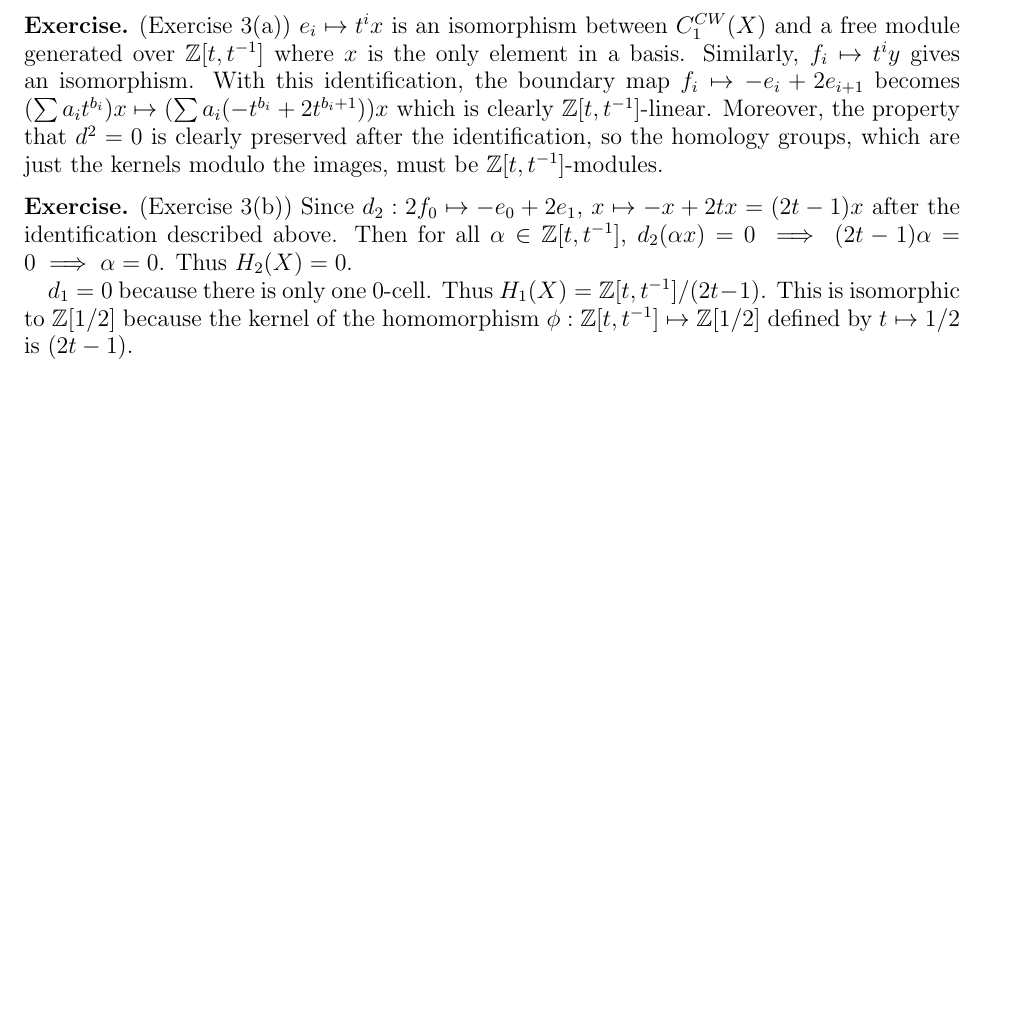
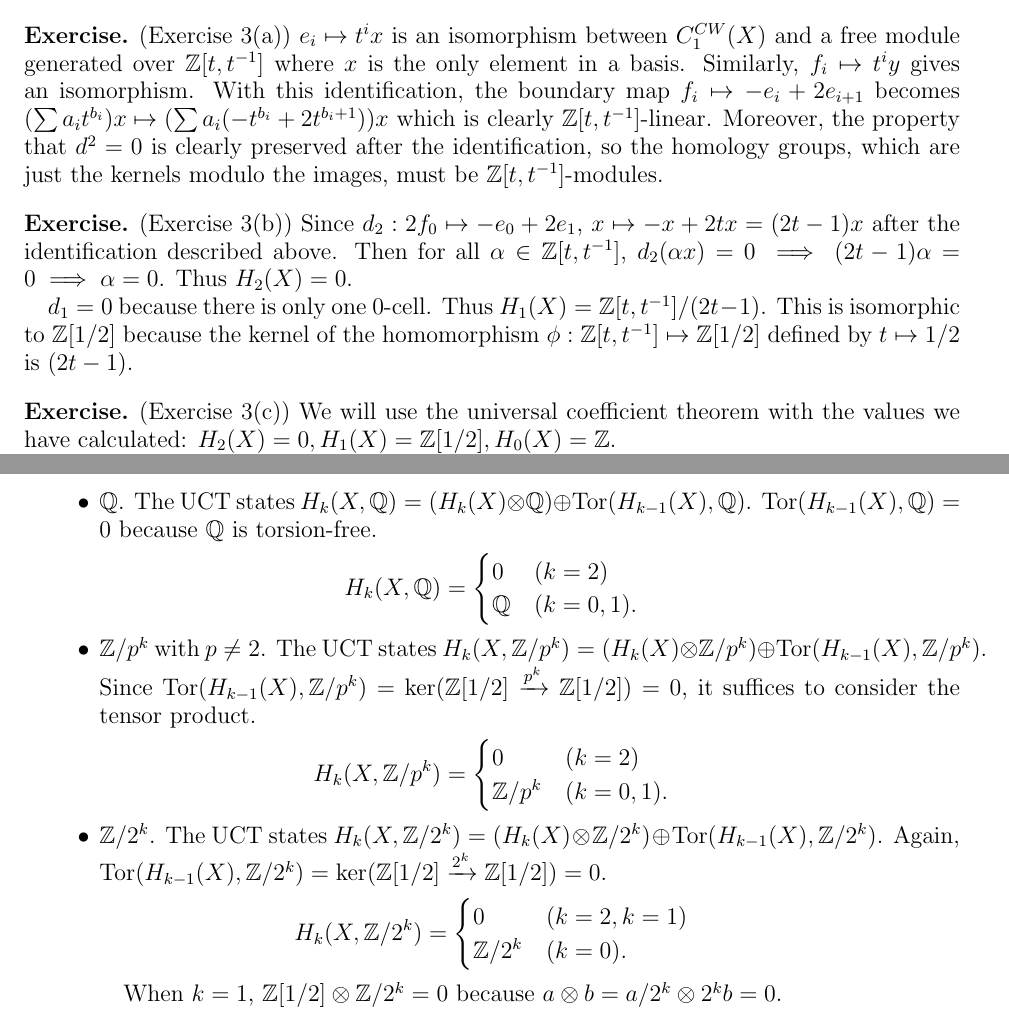
Before and after one commit to hidenori-shinohara/courses, a LaTeX problem sheet (math612/hw1/math612-hw1.tex): part of page 2 of 2 before the commit and two parts of pages 2 and 3 of 3 after it, the two joined at a grey line, cut so that both start at the same text, the shorter picture padded with empty space. Compiled offline with pdfLaTeX.

Commit message:
Finish ex 3-c

```diff
--- a/math612/hw1/math612-hw1.tex
+++ b/math612/hw1/math612-hw1.tex
@@ -200,4 +200,42 @@
   This is isomorphic to $\mathbb{Z}[1/2]$ because the kernel of the homomorphism $\phi: \mathbb{Z}[t, t^{-1}] \mapsto \mathbb{Z}[1/2]$ defined by $t \mapsto 1/2$ is $(2t - 1)$.
 \end{exer}
 
+\begin{exer}{(Exercise 3(c))}
+  We will use the universal coefficient theorem with the values we have calculated: $H_2(X) = 0, H_1(X) = \mathbb{Z}[1/2], H_0(X) = \mathbb{Z}$.
+  \begin{itemize}
+    \item
+      $\mathbb{Q}$.
+      The UCT states $H_k(X, \mathbb{Q}) = (H_k(X) \otimes \mathbb{Q}) \oplus \Tor(H_{k - 1}(X), \mathbb{Q})$.
+      $\Tor(H_{k - 1}(X), \mathbb{Q}) = 0$ because $\mathbb{Q}$ is torsion-free.
+      \begin{align*}
+        H_k(X, \mathbb{Q}) = \begin{cases}
+          0 & (k = 2) \\
+          \mathbb{Q} & (k = 0, 1).
+        \end{cases}
+      \end{align*}
+    \item
+      $\mathbb{Z}/p^k$ with $p \ne 2$.
+      The UCT states $H_k(X, \mathbb{Z}/p^k) = (H_k(X) \otimes \mathbb{Z}/p^k) \oplus \Tor(H_{k - 1}(X), \mathbb{Z}/p^k)$.
+      Since $\Tor(H_{k - 1}(X), \mathbb{Z}/p^k) = \ker(\mathbb{Z}[1/2] \xrightarrow{p^k} \mathbb{Z}[1/2]) = 0$, it suffices to consider the tensor product.
+      \begin{align*}
+        H_k(X, \mathbb{Z}/p^k) = \begin{cases}
+          0 & (k = 2) \\
+          \mathbb{Z}/p^k & (k = 0, 1).
+        \end{cases}
+      \end{align*}
+    \item
+      $\mathbb{Z}/2^k$.
+      The UCT states $H_k(X, \mathbb{Z}/2^k) = (H_k(X) \otimes \mathbb{Z}/2^k) \oplus \Tor(H_{k - 1}(X), \mathbb{Z}/2^k)$.
+      Again, $\Tor(H_{k - 1}(X), \mathbb{Z}/2^k) = \ker(\mathbb{Z}[1/2] \xrightarrow{2^k} \mathbb{Z}[1/2]) = 0$.
+      \begin{align*}
+        H_k(X, \mathbb{Z}/2^k) = \begin{cases}
+          0 & (k = 2, k = 1) \\
+          \mathbb{Z}/2^k & (k = 0).
+        \end{cases}
+      \end{align*}
+
+      When $k = 1$, $\mathbb{Z}[1/2] \otimes \mathbb{Z}/2^k = 0$ because $a \otimes b = a/2^k \otimes 2^kb = 0$.
+  \end{itemize}
+\end{exer}
+
 \end{document}
```
Also changed, not shown: math612/hw1/math612-hw1.pdf.
